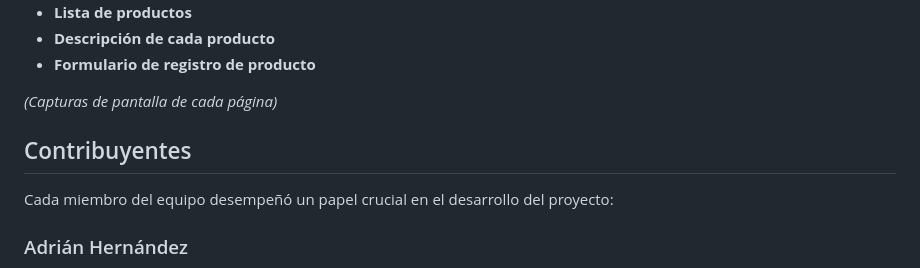
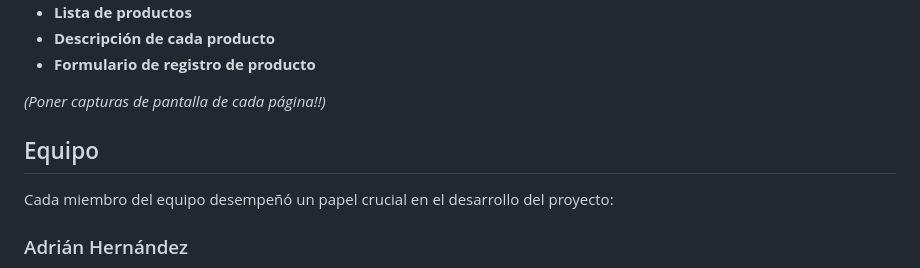
Before and after one commit to adrianlascurain/OneClickCar, a Markdown page: README.md, the part around the change printed below. Drawn GitHub-style.

Commit message:
README file was improved

```diff
--- a/README.md
+++ b/README.md
@@ -29,9 +30,9 @@ El proyecto incluye las siguientes páginas:
 - **Descripción de cada producto**
 - **Formulario de registro de producto**
 
-*(Capturas de pantalla de cada página)*
+*(Poner capturas de pantalla de cada página!!)*
 
-## Contribuyentes
+## Equipo
 
 Cada miembro del equipo desempeñó un papel crucial en el desarrollo del proyecto:
 
```
Also changed, not shown: other parts of README.md (+23 -21 lines).
